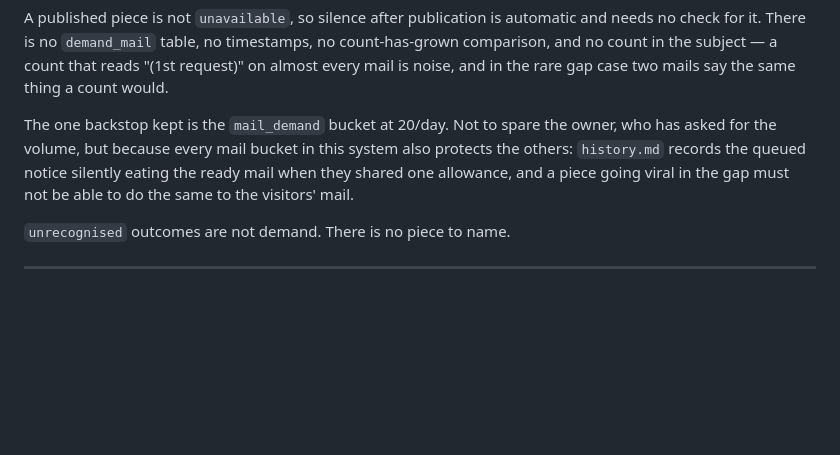
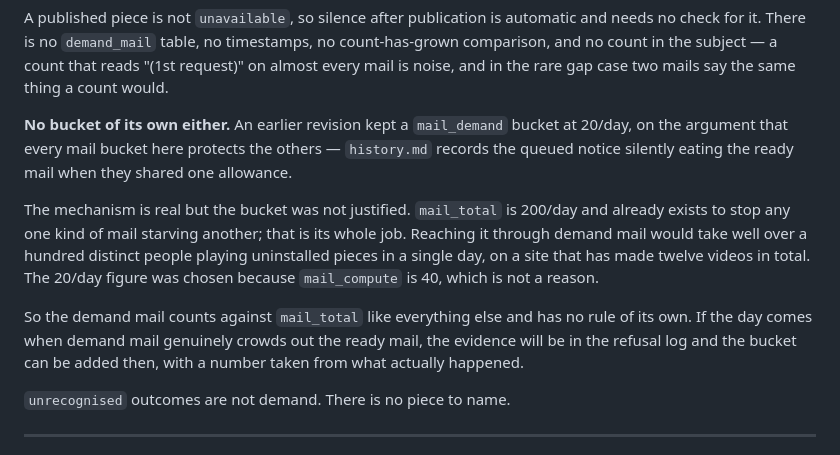
Before and after one commit to weefeen/VideoSync_webapp, a Markdown page: docs/score-on-demand.md, the part around the change. Drawn GitHub-style; blank space fills up the shorter version.

Commit message:
docs: drop the mail_demand bucket - it was not justified
Kept on the argument that every mail bucket protects the others, which is a
real mechanism: mail_total is 200/day and demand mail would draw on the same
allowance as the 'your video is ready' mail.

But mail_total already exists for exactly that, and the arithmetic does not
support a second cap in front of it: reaching 200 through demand mail needs
over a hundred distinct people playing uninstalled pieces in one day, on a
site that has made twelve videos. The 20/day figure came from mail_compute
being 40, which is not a reason. Add it later from evidence if it is ever
needed.

Co-Authored-By: Claude Opus 5 (1M context) <noreply@anthropic.com>

```diff
--- a/docs/score-on-demand.md
+++ b/docs/score-on-demand.md
@@ -364,11 +364,22 @@ timestamps, no count-has-grown comparison, and no count in the subject — a
 count that reads "(1st request)" on almost every mail is noise, and in the rare
 gap case two mails say the same thing a count would.
 
-The one backstop kept is the `mail_demand` bucket at 20/day. Not to spare the
-owner, who has asked for the volume, but because every mail bucket in this
-system also protects the others: `history.md` records the queued notice
-silently eating the ready mail when they shared one allowance, and a piece
-going viral in the gap must not be able to do the same to the visitors' mail.
+**No bucket of its own either.** An earlier revision kept a `mail_demand`
+bucket at 20/day, on the argument that every mail bucket here protects the
+others — `history.md` records the queued notice silently eating the ready
+mail when they shared one allowance.
+
+The mechanism is real but the bucket was not justified. `mail_total` is
+200/day and already exists to stop any one kind of mail starving another;
+that is its whole job. Reaching it through demand mail would take well over a
+hundred distinct people playing uninstalled pieces in a single day, on a site
+that has made twelve videos in total. The 20/day figure was chosen because
+`mail_compute` is 40, which is not a reason.
+
+So the demand mail counts against `mail_total` like everything else and has no
+rule of its own. If the day comes when demand mail genuinely crowds out the
+ready mail, the evidence will be in the refusal log and the bucket can be added
+then, with a number taken from what actually happened.
 
 `unrecognised` outcomes are not demand. There is no piece to name.
 
```
